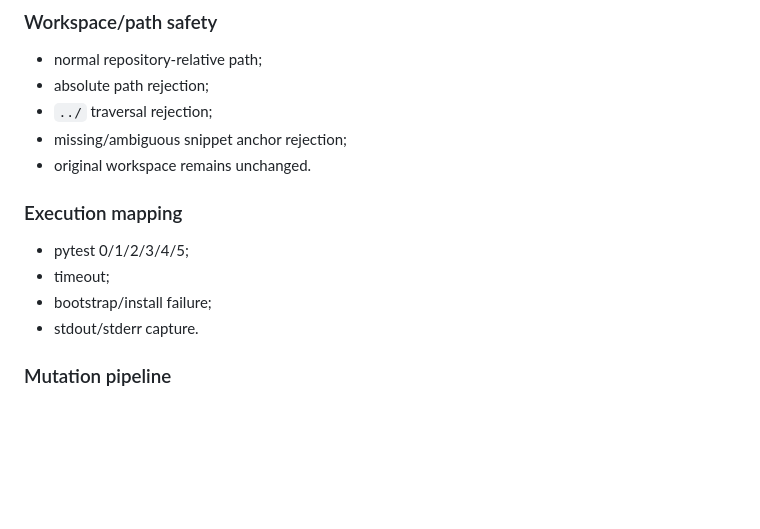
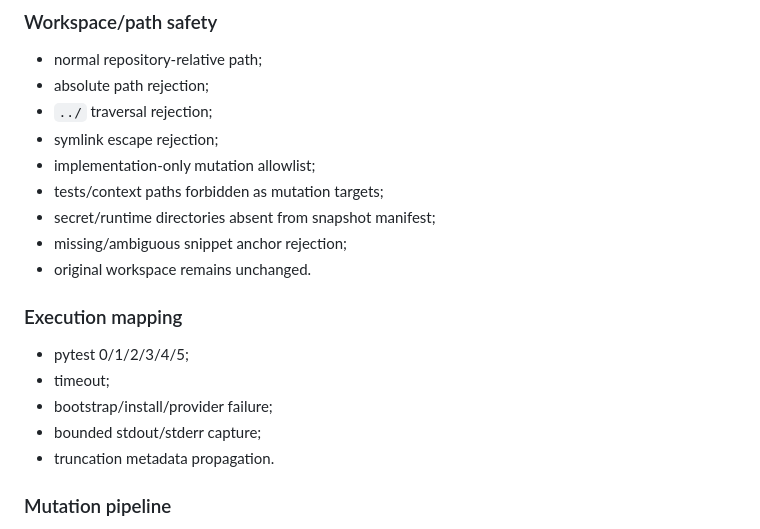
Before and after one commit to reverez/Tech-Europe-2026-PERJURY, a Markdown page: docs/TEST_STRATEGY.md, the part around the change. Drawn GitHub-style; blank space fills up the shorter version.

Commit message:
docs: codify workspace safety and bounded evidence

```diff
--- a/docs/TEST_STRATEGY.md
+++ b/docs/TEST_STRATEGY.md
@@ -44,14 +44,19 @@ Only **PASS(original)** plus **TEST_FAIL(mutant)** can verify a generated regres
 - normal repository-relative path;
 - absolute path rejection;
 - `../` traversal rejection;
+- symlink escape rejection;
+- implementation-only mutation allowlist;
+- tests/context paths forbidden as mutation targets;
+- secret/runtime directories absent from snapshot manifest;
 - missing/ambiguous snippet anchor rejection;
 - original workspace remains unchanged.
 
 ### Execution mapping
 - pytest 0/1/2/3/4/5;
 - timeout;
-- bootstrap/install failure;
-- stdout/stderr capture.
+- bootstrap/install/provider failure;
+- bounded stdout/stderr capture;
+- truncation metadata propagation.
 
 ### Mutation pipeline
 - duplicate/no-op proposal rejection;
```
